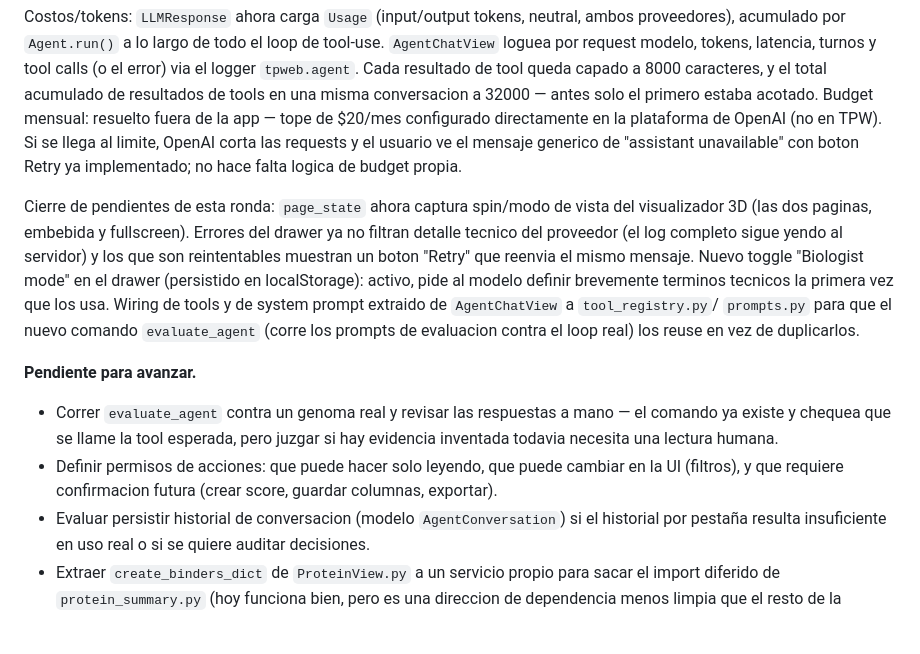
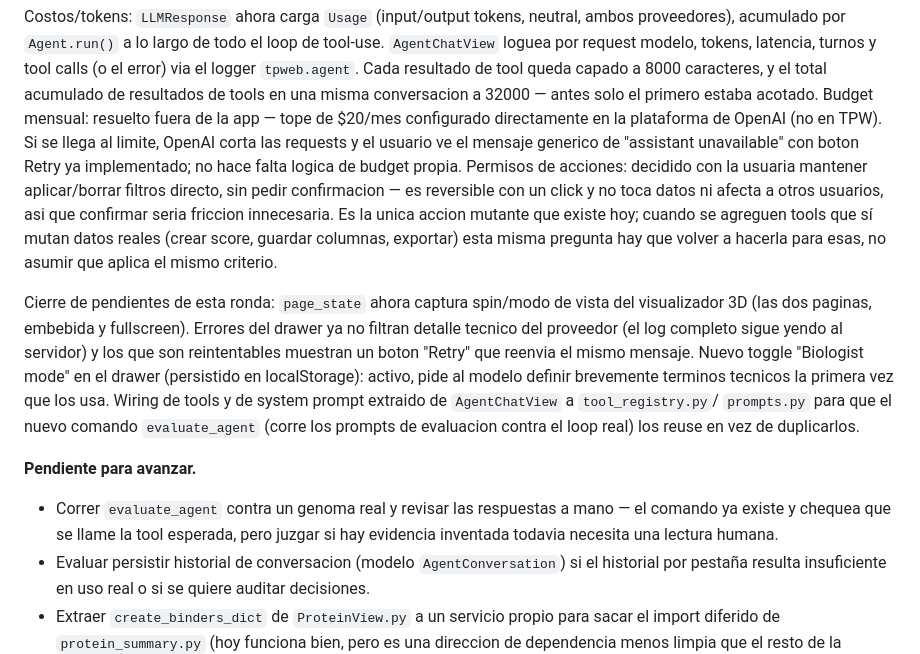
Before and after one commit to sndg-arg/targetpathogenweb, a Markdown page: docs/TARGET_ROADMAP.md, the part around the change. GitHub-like rendering; blank space fills up the shorter version.

Commit message:
Update roadmap: action-permissions decision — filters stay direct, no confirmation

```diff
--- a/docs/TARGET_ROADMAP.md
+++ b/docs/TARGET_ROADMAP.md
@@ -373,7 +373,12 @@ resultados de tools en una misma conversacion a 32000 — antes solo el primero
 Budget mensual: resuelto fuera de la app — tope de $20/mes configurado directamente en la
 plataforma de OpenAI (no en TPW). Si se llega al limite, OpenAI corta las requests y el usuario
 ve el mensaje generico de "assistant unavailable" con boton Retry ya implementado; no hace falta
-logica de budget propia.
+logica de budget propia. Permisos de acciones: decidido con la usuaria mantener aplicar/borrar
+filtros directo, sin pedir confirmacion — es reversible con un click y no toca datos ni afecta a
+otros usuarios, asi que confirmar seria friccion innecesaria. Es la unica accion mutante que
+existe hoy; cuando se agreguen tools que sí mutan datos reales (crear score, guardar columnas,
+exportar) esta misma pregunta hay que volver a hacerla para esas, no asumir que aplica el mismo
+criterio.
 
 Cierre de pendientes de esta ronda: `page_state` ahora captura spin/modo de vista del visualizador
 3D (las dos paginas, embebida y fullscreen). Errores del drawer ya no filtran detalle tecnico del
@@ -389,8 +394,6 @@ el loop real) los reuse en vez de duplicarlos.
 - Correr `evaluate_agent` contra un genoma real y revisar las respuestas a mano — el comando ya
   existe y chequea que se llame la tool esperada, pero juzgar si hay evidencia inventada todavia
   necesita una lectura humana.
-- Definir permisos de acciones: que puede hacer solo leyendo, que puede cambiar en la UI
-  (filtros), y que requiere confirmacion futura (crear score, guardar columnas, exportar).
 - Evaluar persistir historial de conversacion (modelo `AgentConversation`) si el historial por
   pestaña resulta insuficiente en uso real o si se quiere auditar decisiones.
 - Extraer `create_binders_dict` de `ProteinView.py` a un servicio propio para sacar el import
```
